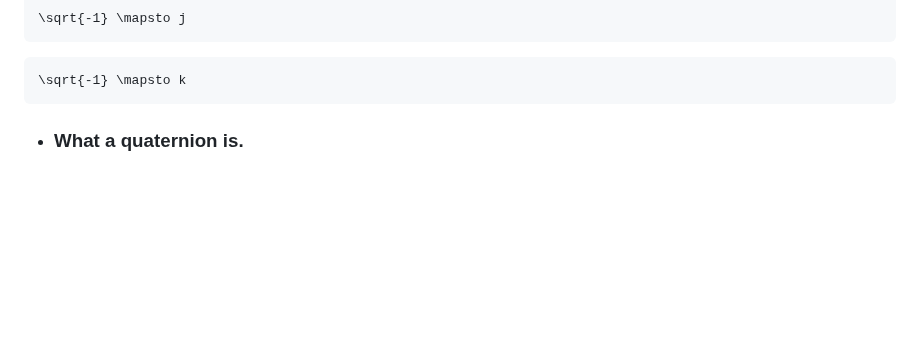
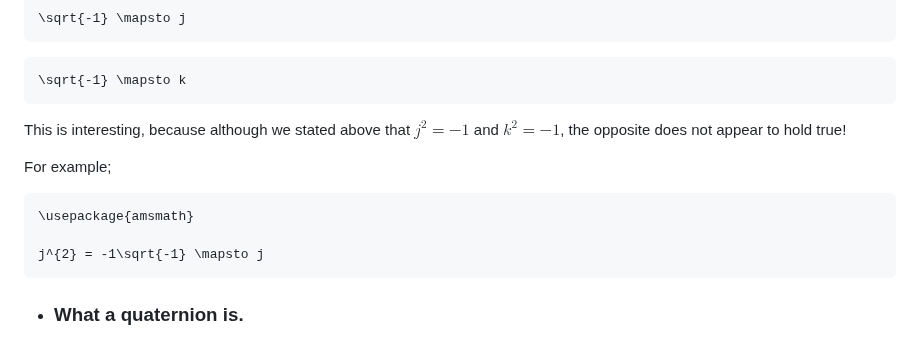
Before and after one commit to c-sanders/Quaternion, a Markdown page: README.md, the part around the change. Rendered like a GitHub page; blank space fills up the shorter version.

````diff
--- a/README.md
+++ b/README.md
@@ -167,6 +167,18 @@ That is, the following do not hold true ;
 ```math
 \sqrt{-1} \mapsto k
 ```
+
+This is interesting, because although we stated above that $j^{2} = -1$ and $k^{2} = -1$,
+the opposite does not appear to hold true!
+
+For example;
+
+```math
+\usepackage{amsmath}
+
+j^{2} = -1\sqrt{-1} \mapsto j
+```
+
 
 * ### What a quaternion is.
 
````
